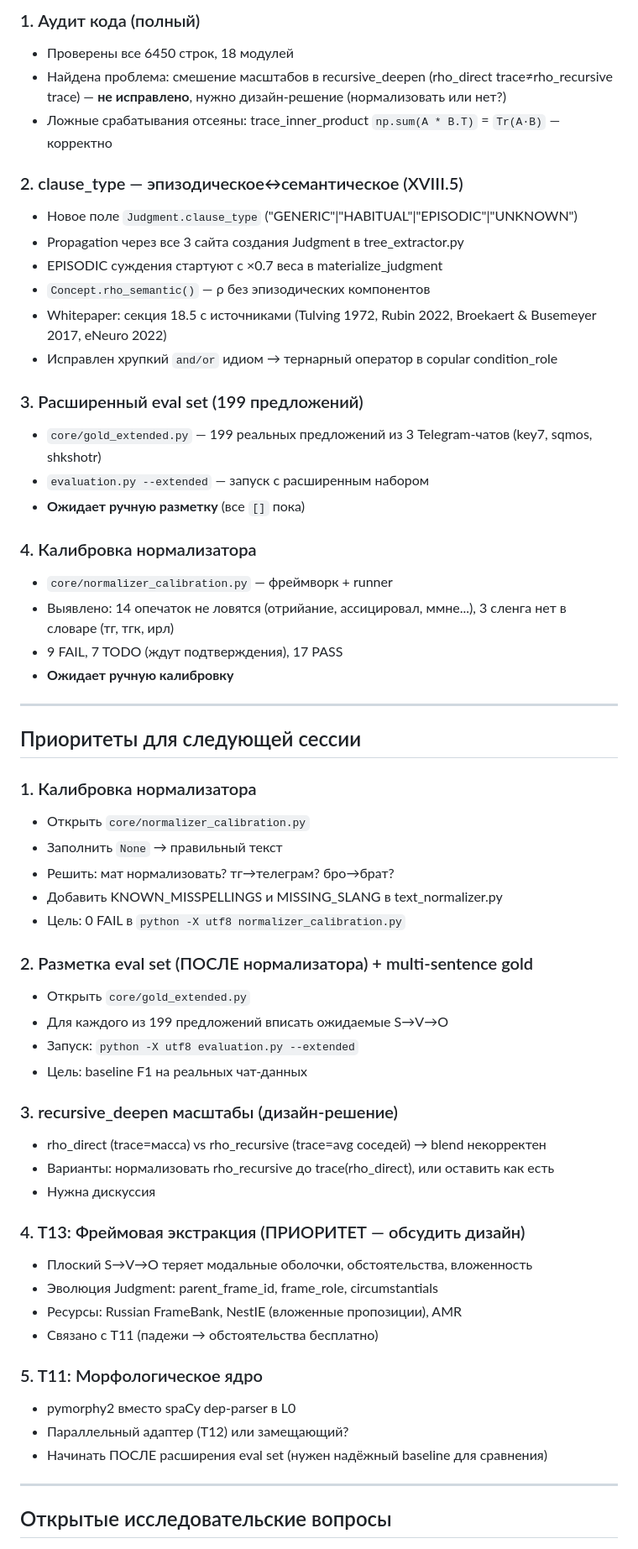
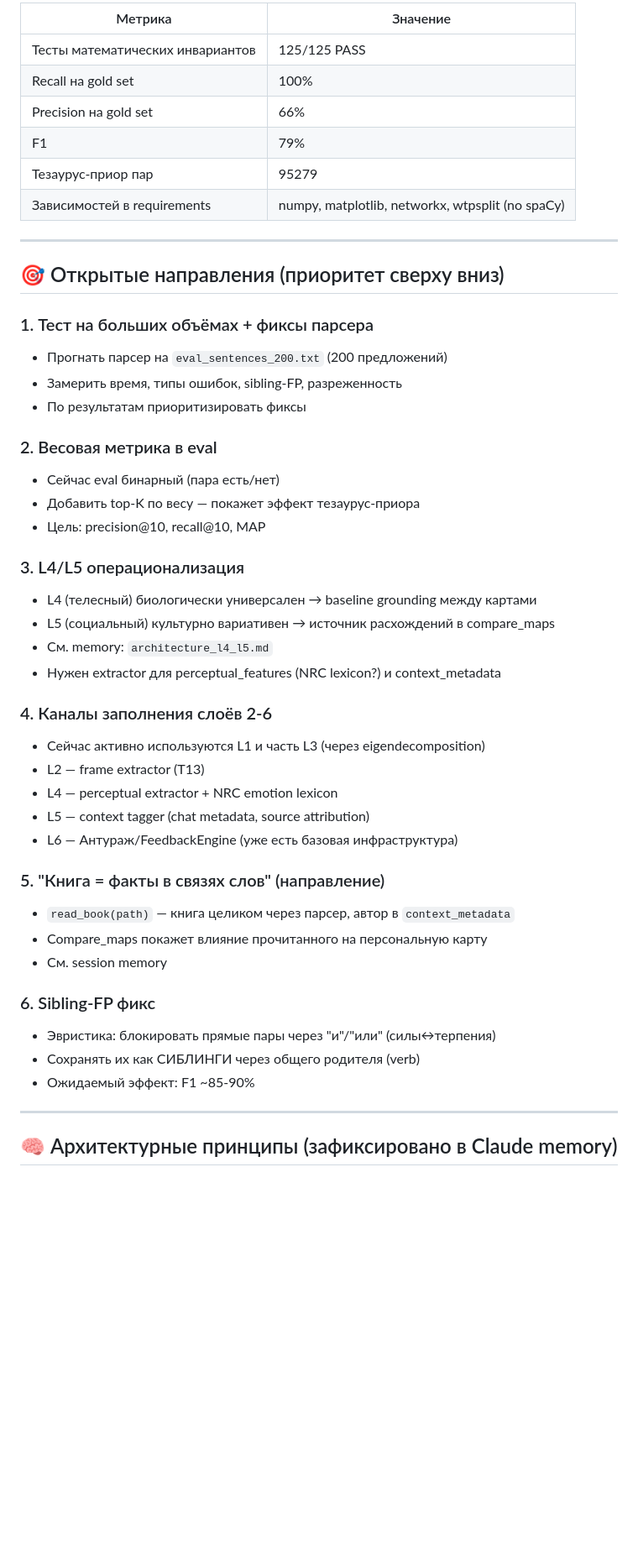
Before and after one commit to re-1n/FVSC, a Markdown page: NEXT_SESSION.md, the part around one of its changes. Shown at 84% size. Rendered like a GitHub page; blank space fills up the shorter version.

```diff
--- a/NEXT_SESSION.md
+++ b/NEXT_SESSION.md
@@ -55,62 +66,51 @@
 
-### 1. Аудит кода (полный)
-- Проверены все 6450 строк, 18 модулей
-- Найдена проблема: смешение масштабов в recursive_deepen (rho_direct trace≠rho_recursive trace) — **не исправлено**, нужно дизайн-решение (нормализовать или нет?)
-- Ложные срабатывания отсеяны: trace_inner_product `np.sum(A * B.T)` = `Tr(A·B)` — корректно
-
-### 2. clause_type — эпизодическое↔семантическое (XVIII.5)
-- Новое поле `Judgment.clause_type` ("GENERIC"|"HABITUAL"|"EPISODIC"|"UNKNOWN")
-- Propagation через все 3 сайта создания Judgment в tree_extractor.py
-- EPISODIC суждения стартуют с ×0.7 веса в materialize_judgment
-- `Concept.rho_semantic()` — ρ без эпизодических компонентов
-- Whitepaper: секция 18.5 с источниками (Tulving 1972, Rubin 2022, Broekaert & Busemeyer 2017, eNeuro 2022)
-- Исправлен хрупкий `and/or` идиом → тернарный оператор в copular condition_role
-
-### 3. Расширенный eval set (199 предложений)
-- `core/gold_extended.py` — 199 реальных предложений из 3 Telegram-чатов (key7, sqmos, shkshotr)
-- `evaluation.py --extended` — запуск с расширенным набором
-- **Ожидает ручную разметку** (все `[]` пока)
-
-### 4. Калибровка нормализатора
-- `core/normalizer_calibration.py` — фреймворк + runner
-- Выявлено: 14 опечаток не ловятся (отрийание, ассицировал, ммне...), 3 сленга нет в словаре (тг, тгк, ирл)
-- 9 FAIL, 7 TODO (ждут подтверждения), 17 PASS
-- **Ожидает ручную калибровку**
+| Метрика | Значение |
+|---|---|
+| Тесты математических инвариантов | 125/125 PASS |
+| Recall на gold set | 100% |
+| Precision на gold set | 66% |
+| F1 | 79% |
+| Тезаурус-приор пар | 95279 |
+| Зависимостей в requirements | numpy, matplotlib, networkx, wtpsplit (no spaCy) |
 
 ---
 
-## Приоритеты для следующей сессии
+## 🎯 Открытые направления (приоритет сверху вниз)
 
-### 1. Калибровка нормализатора
-- Открыть `core/normalizer_calibration.py`
-- Заполнить `None` → правильный текст
-- Решить: мат нормализовать? тг→телеграм? бро→брат?
-- Добавить KNOWN_MISSPELLINGS и MISSING_SLANG в text_normalizer.py
-- Цель: 0 FAIL в `python -X utf8 normalizer_calibration.py`
+### 1. Тест на больших объёмах + фиксы парсера
+- Прогнать парсер на `eval_sentences_200.txt` (200 предложений)
+- Замерить время, типы ошибок, sibling-FP, разреженность
+- По результатам приоритизировать фиксы
 
-### 2. Разметка eval set (ПОСЛЕ нормализатора) + multi-sentence gold
-- Открыть `core/gold_extended.py`
-- Для каждого из 199 предложений вписать ожидаемые S→V→O
-- Запуск: `python -X utf8 evaluation.py --extended`
-- Цель: baseline F1 на реальных чат-данных
+### 2. Весовая метрика в eval
+- Сейчас eval бинарный (пара есть/нет)
+- Добавить top-K по весу — покажет эффект тезаурус-приора
+- Цель: precision@10, recall@10, MAP
 
-### 3. recursive_deepen масштабы (дизайн-решение)
-- rho_direct (trace=масса) vs rho_recursive (trace=avg соседей) → blend некорректен
-- Варианты: нормализовать rho_recursive до trace(rho_direct), или оставить как есть
-- Нужна дискуссия
+### 3. L4/L5 операционализация
+- L4 (телесный) биологически универсален → baseline grounding между картами
+- L5 (социальный) культурно вариативен → источник расхождений в compare_maps
+- См. memory: `architecture_l4_l5.md`
+- Нужен extractor для perceptual_features (NRC lexicon?) и context_metadata
 
-### 4. T13: Фреймовая экстракция (ПРИОРИТЕТ — обсудить дизайн)
-- Плоский S→V→O теряет модальные оболочки, обстоятельства, вложенность
-- Эволюция Judgment: parent_frame_id, frame_role, circumstantials
-- Ресурсы: Russian FrameBank, NestIE (вложенные пропозиции), AMR
-- Связано с T11 (падежи → обстоятельства бесплатно)
+### 4. Каналы заполнения слоёв 2-6
+- Сейчас активно используются L1 и часть L3 (через eigendecomposition)
+- L2 — frame extractor (T13)
+- L4 — perceptual extractor + NRC emotion lexicon
+- L5 — context tagger (chat metadata, source attribution)
+- L6 — Антураж/FeedbackEngine (уже есть базовая инфраструктура)
 
-### 5. T11: Морфологическое ядро
-- pymorphy2 вместо spaCy dep-parser в L0
-- Параллельный адаптер (T12) или замещающий?
-- Начинать ПОСЛЕ расширения eval set (нужен надёжный baseline для сравнения)
+### 5. "Книга = факты в связях слов" (направление)
+- `read_book(path)` — книга целиком через парсер, автор в `context_metadata`
+- Compare_maps покажет влияние прочитанного на персональную карту
+- См. session memory
+
+### 6. Sibling-FP фикс
+- Эвристика: блокировать прямые пары через "и"/"или" (силы↔терпения)
+- Сохранять их как СИБЛИНГИ через общего родителя (verb)
+- Ожидаемый эффект: F1 ~85-90%
 
 ---
 
-## Открытые исследовательские вопросы
+## 🧠 Архитектурные принципы (зафиксировано в Claude memory)
 
```
Also changed, not shown: other parts of NEXT_SESSION.md (+89 -76 lines), EVOLUTION.md (+81 -0 lines).
